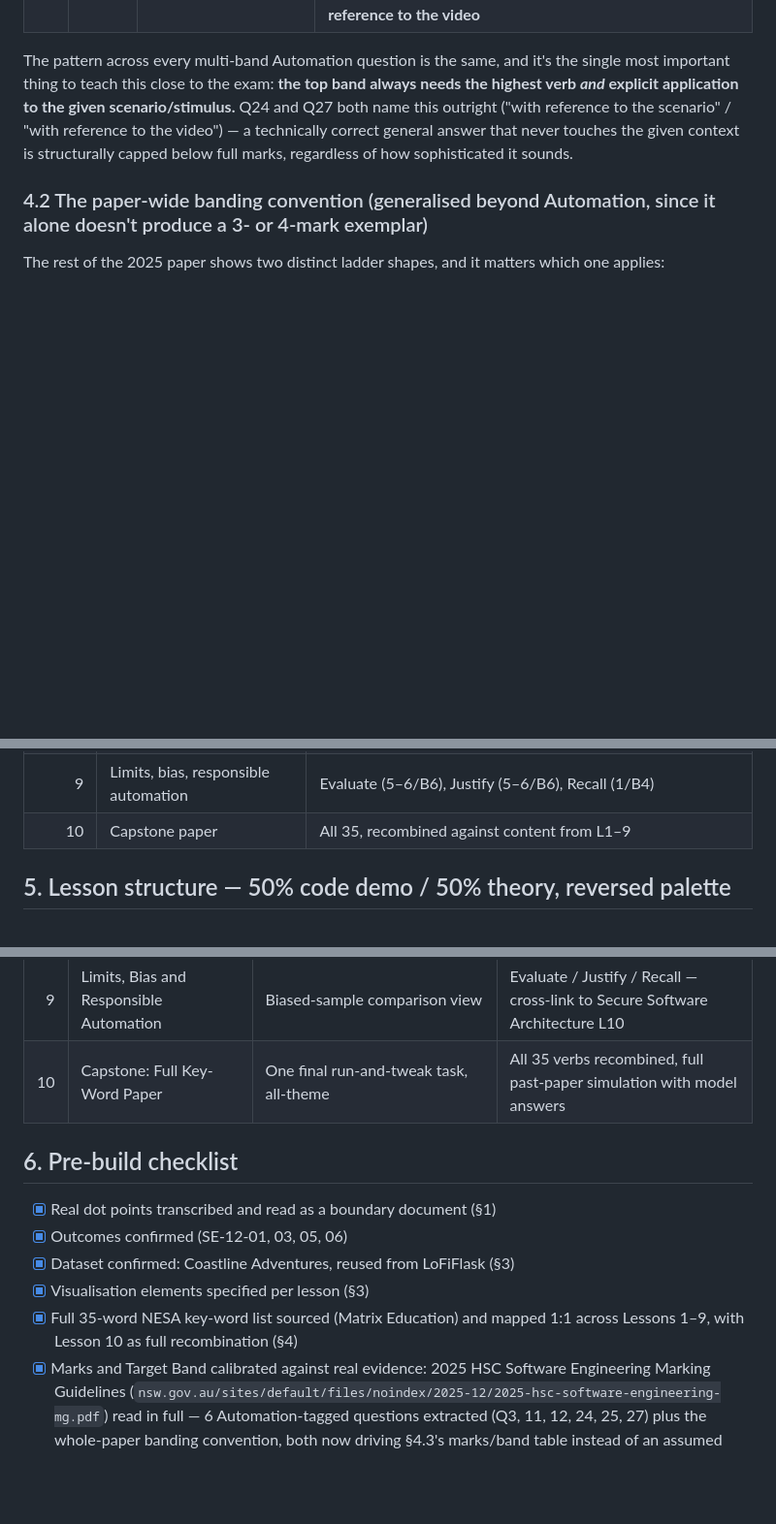
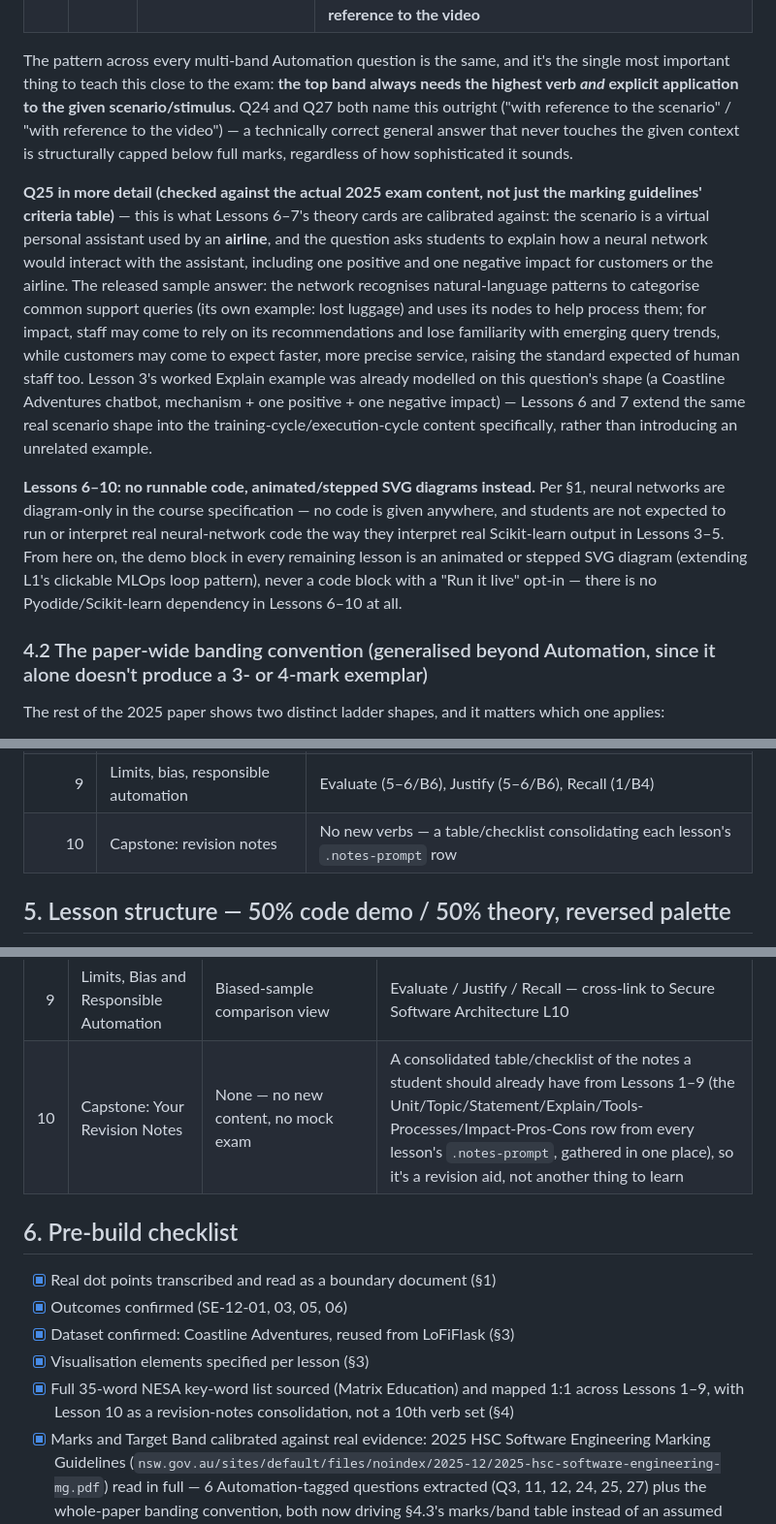
Before and after one commit to Vormamim/lofiwebtutorial, a Markdown page: curriculum/LoFiAutomation_Build_Plan.md, 3 parts joined by grey strips. Shown at 97% size. Rendered like a GitHub page; blank space fills up the shorter version.

```diff
--- a/curriculum/LoFiAutomation_Build_Plan.md
+++ b/curriculum/LoFiAutomation_Build_Plan.md
@@ -100,6 +100,10 @@ Six questions carried the "Software automation" tag (mapping grid, p.17):
 
 The pattern across every multi-band Automation question is the same, and it's the single most important thing to teach this close to the exam: **the top band always needs the highest verb *and* explicit application to the given scenario/stimulus.** Q24 and Q27 both name this outright ("with reference to the scenario" / "with reference to the video") — a technically correct general answer that never touches the given context is structurally capped below full marks, regardless of how sophisticated it sounds.
 
+**Q25 in more detail (checked against the actual 2025 exam content, not just the marking guidelines' criteria table)** — this is what Lessons 6–7's theory cards are calibrated against: the scenario is a virtual personal assistant used by an **airline**, and the question asks students to explain how a neural network would interact with the assistant, including one positive and one negative impact for customers or the airline. The released sample answer: the network recognises natural-language patterns to categorise common support queries (its own example: lost luggage) and uses its nodes to help process them; for impact, staff may come to rely on its recommendations and lose familiarity with emerging query trends, while customers may come to expect faster, more precise service, raising the standard expected of human staff too. Lesson 3's worked Explain example was already modelled on this question's shape (a Coastline Adventures chatbot, mechanism + one positive + one negative impact) — Lessons 6 and 7 extend the same real scenario shape into the training-cycle/execution-cycle content specifically, rather than introducing an unrelated example.
+
+**Lessons 6–10: no runnable code, animated/stepped SVG diagrams instead.** Per §1, neural networks are diagram-only in the course specification — no code is given anywhere, and students are not expected to run or interpret real neural-network code the way they interpret real Scikit-learn output in Lessons 3–5. From here on, the demo block in every remaining lesson is an animated or stepped SVG diagram (extending L1's clickable MLOps loop pattern), never a code block with a "Run it live" opt-in — there is no Pyodide/Scikit-learn dependency in Lessons 6–10 at all.
+
 ### 4.2 The paper-wide banding convention (generalised beyond Automation, since it alone doesn't produce a 3- or 4-mark exemplar)
 
 The rest of the 2025 paper shows two distinct ladder shapes, and it matters which one applies:
@@ -171,7 +175,7 @@ Every one of the 35 verbs gets this eight-field treatment, each grounded in §4.
 | 7 | Neural networks — execution cycle | Demonstrate (3/B5), Appreciate (4–5/B6), Assess (5–6/B6), Propose (4–5/B6) |
 | 8 | MLOps end to end | Discuss (3–5/B5), Recommend (4–5/B6), Synthesise (5–6/B6), Critically (analyse/evaluate) (6/B6) |
 | 9 | Limits, bias, responsible automation | Evaluate (5–6/B6), Justify (5–6/B6), Recall (1/B4) |
-| 10 | Capstone paper | All 35, recombined against content from L1–9 |
+| 10 | Capstone: revision notes | No new verbs — a table/checklist consolidating each lesson's `.notes-prompt` row |
 
 ## 5. Lesson structure — 50% code demo / 50% theory, reversed palette
 
@@ -194,7 +198,7 @@ This replaces the earlier draft's "debugging checkpoint" stage — there's no st
 | 7 | Inside a Neural Network: Execution Cycle | Same diagram, execution pulse trace | Demonstrate / Appreciate / Assess / Propose |
 | 8 | Putting MLOps Into Practice | End-to-end pipeline animation | Discuss / Recommend / Synthesise / Critically (analyse/evaluate) |
 | 9 | Limits, Bias and Responsible Automation | Biased-sample comparison view | Evaluate / Justify / Recall — cross-link to Secure Software Architecture L10 |
-| 10 | Capstone: Full Key-Word Paper | One final run-and-tweak task, all-theme | All 35 verbs recombined, full past-paper simulation with model answers |
+| 10 | Capstone: Your Revision Notes | None — no new content, no mock exam | A consolidated table/checklist of the notes a student should already have from Lessons 1–9 (the Unit/Topic/Statement/Explain/Tools-Processes/Impact-Pros-Cons row from every lesson's `.notes-prompt`, gathered in one place), so it's a revision aid, not another thing to learn |
 
 ## 6. Pre-build checklist
 
@@ -202,7 +206,7 @@ This replaces the earlier draft's "debugging checkpoint" stage — there's no st
 - [x] Outcomes confirmed (SE-12-01, 03, 05, 06)
 - [x] Dataset confirmed: Coastline Adventures, reused from LoFiFlask (§3)
 - [x] Visualisation elements specified per lesson (§3)
-- [x] Full 35-word NESA key-word list sourced (Matrix Education) and mapped 1:1 across Lessons 1–9, with Lesson 10 as full recombination (§4)
+- [x] Full 35-word NESA key-word list sourced (Matrix Education) and mapped 1:1 across Lessons 1–9, with Lesson 10 as a revision-notes consolidation, not a 10th verb set (§4)
 - [x] Marks and Target Band calibrated against real evidence: 2025 HSC Software Engineering Marking Guidelines (`nsw.gov.au/sites/default/files/noindex/2025-12/2025-hsc-software-engineering-mg.pdf`) read in full — 6 Automation-tagged questions extracted (Q3, 11, 12, 24, 25, 27) plus the whole-paper banding convention, both now driving §4.3's marks/band table instead of an assumed grouping (§4.1–§4.3)
 - [x] Q&A card redesigned to 8 fields (Verb, Target Band, "what they're asking," sample question, model answer, why it meets the demands, marks, marks breakdown) with two fully worked examples calibrated directly against real 2025 criteria (§4.4)
 - [x] 50/50 demo/theory lesson template locked, with reversed-palette rule for theory blocks (§5)
```
Also changed, not shown: other parts of curriculum/LoFiAutomation_Build_Plan.md (+10 -2 lines).
